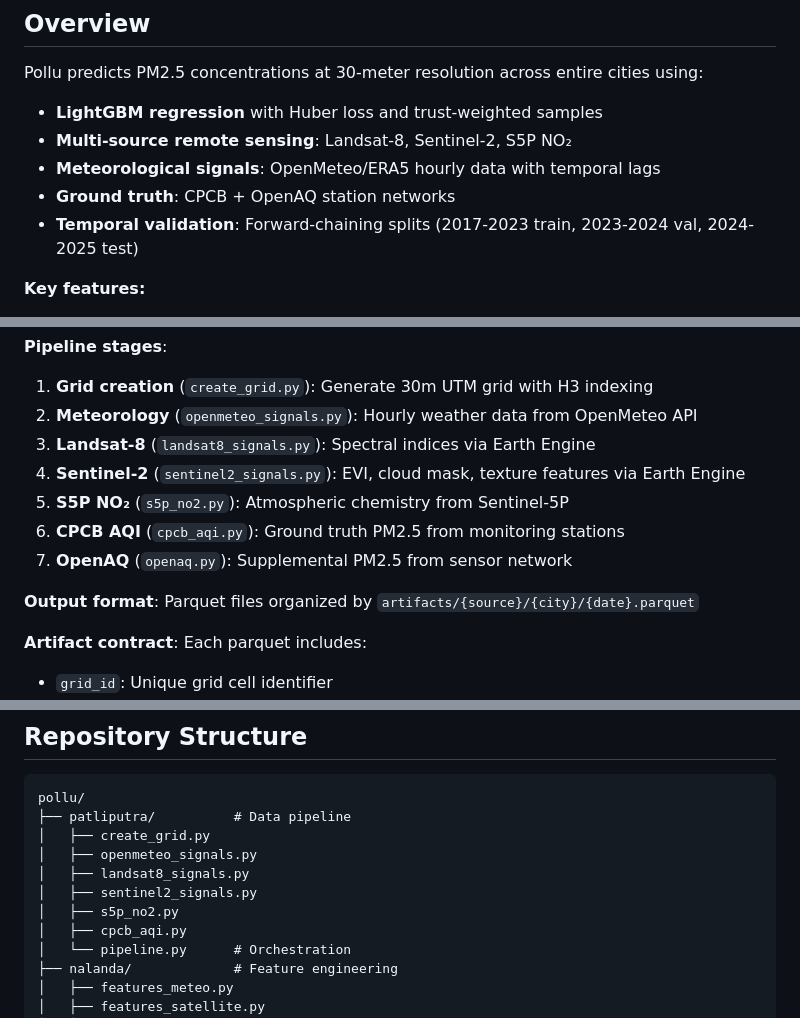
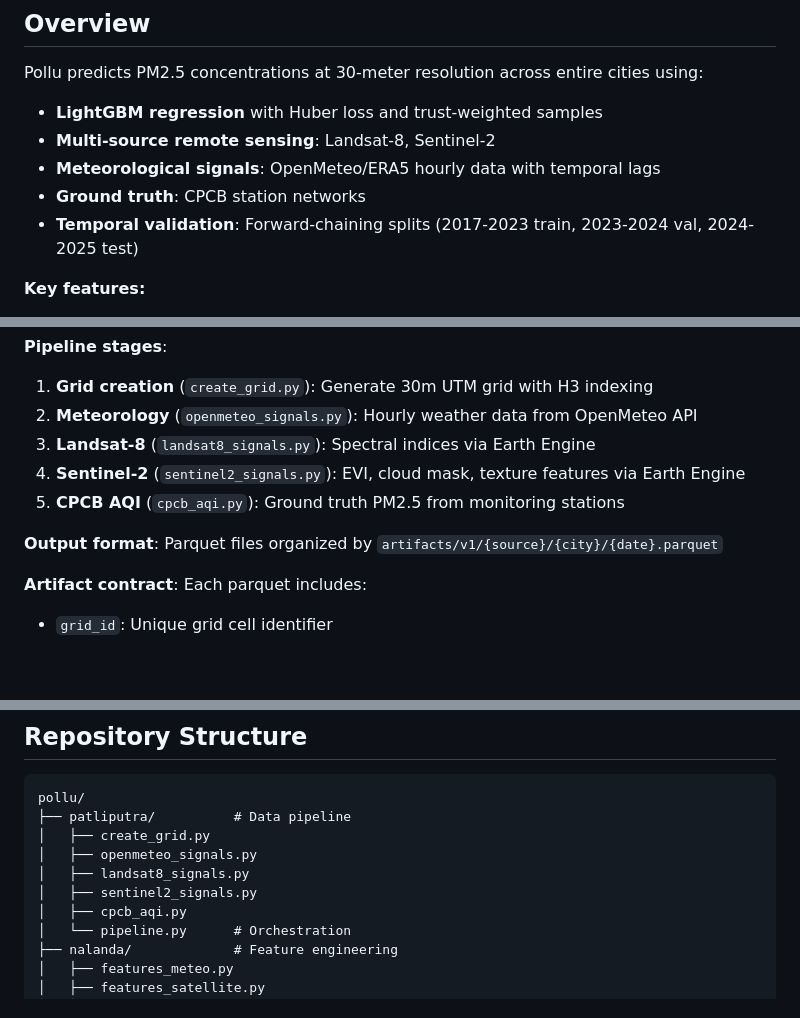
Before and after one commit to shlokjain2031/pollu, a Markdown page: README.md, 3 parts joined by grey strips. Drawn GitHub-style; blank space fills up the shorter version.

Commit message:
Revise README for data sources and module updates
Updated the README to reflect changes in data sources and module statuses.

```diff
--- a/README.md
+++ b/README.md
@@ -6,9 +6,9 @@ Production-grade hyperlocal PM2.5 prediction system using LightGBM, satellite im
 
 Pollu predicts PM2.5 concentrations at 30-meter resolution across entire cities using:
 - **LightGBM regression** with Huber loss and trust-weighted samples
-- **Multi-source remote sensing**: Landsat-8, Sentinel-2, S5P NO₂
+- **Multi-source remote sensing**: Landsat-8, Sentinel-2
 - **Meteorological signals**: OpenMeteo/ERA5 hourly data with temporal lags
-- **Ground truth**: CPCB + OpenAQ station networks
+- **Ground truth**: CPCB station networks
 - **Temporal validation**: Forward-chaining splits (2017-2023 train, 2023-2024 val, 2024-2025 test)
 
 **Key features:**
@@ -213,11 +213,9 @@ Fetches, validates, and normalizes multi-source environmental data into standard
 2. **Meteorology** (`openmeteo_signals.py`): Hourly weather data from OpenMeteo API
 3. **Landsat-8** (`landsat8_signals.py`): Spectral indices via Earth Engine
 4. **Sentinel-2** (`sentinel2_signals.py`): EVI, cloud mask, texture features via Earth Engine
-5. **S5P NO₂** (`s5p_no2.py`): Atmospheric chemistry from Sentinel-5P
 6. **CPCB AQI** (`cpcb_aqi.py`): Ground truth PM2.5 from monitoring stations
-7. **OpenAQ** (`openaq.py`): Supplemental PM2.5 from sensor network
 
-**Output format**: Parquet files organized by `artifacts/{source}/{city}/{date}.parquet`
+**Output format**: Parquet files organized by `artifacts/v1/{source}/{city}/{date}.parquet`
 
 **Artifact contract**: Each parquet includes:
 - `grid_id`: Unique grid cell identifier
@@ -433,7 +431,6 @@ pollu/
 │   ├── openmeteo_signals.py
 │   ├── landsat8_signals.py
 │   ├── sentinel2_signals.py
-│   ├── s5p_no2.py
 │   ├── cpcb_aqi.py
 │   └── pipeline.py      # Orchestration
 ├── nalanda/             # Feature engineering
```
Also changed, not shown: other parts of README.md (+6 -6 lines).
